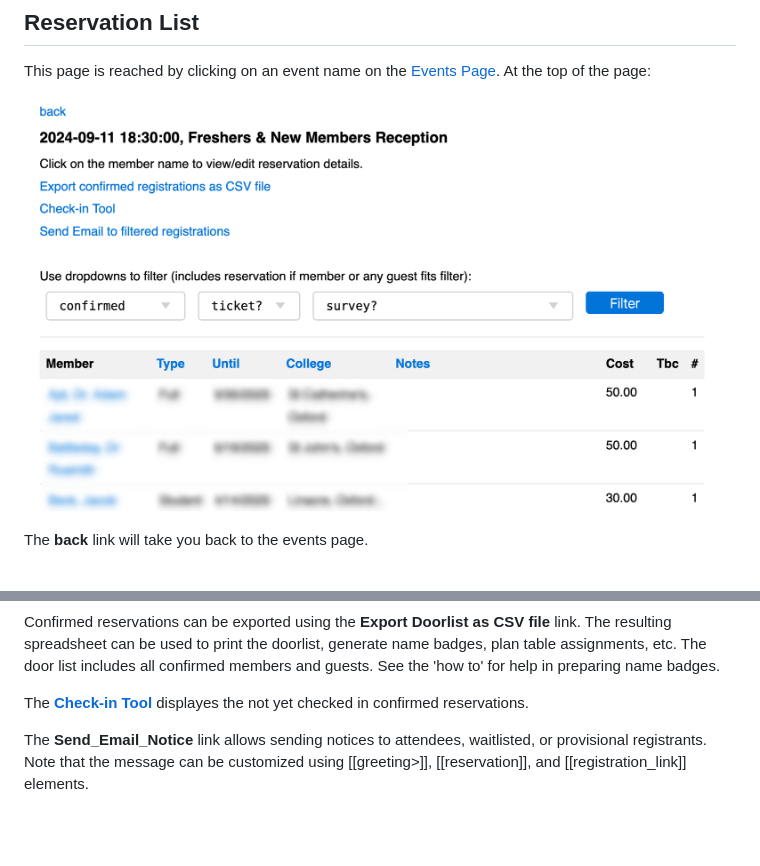
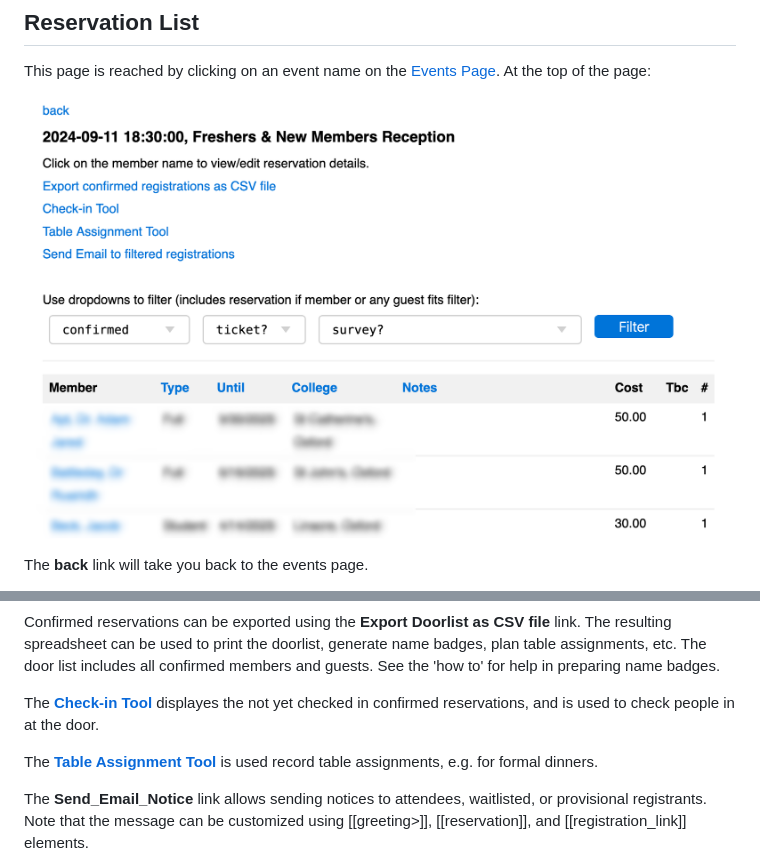
Before and after one commit to oxcamne/oxcam, a Markdown page: docs/reservation_list.md, 2 parts joined by grey strips. Drawn GitHub-style; pictures changed too: docs/images/doorlist.png; blank space fills up the shorter version.

Commit message:
fix bug in event registration with missing Matr year. Add Table Assignment Tool.

```diff
--- a/docs/reservation_list.md
+++ b/docs/reservation_list.md
@@ -23,7 +23,9 @@ Additional filter dropdown buttons are shown depending on whether the event has
 
 Confirmed reservations can be exported using the **Export Doorlist as CSV file** link. The resulting spreadsheet can be used to print the doorlist, generate name badges, plan table assignments, etc. The door list includes all confirmed members and guests. See the 'how to' for help in preparing name badges.
 
-The **[Check-in Tool](check_in.md)** displayes the not yet checked in confirmed reservations.
+The **[Check-in Tool](check_in.md)** displayes the not yet checked in confirmed reservations, and is used to check people in at the door.
+
+The **[Table Assignment Tool](assign_tables.md)** is used record table assignments, e.g. for formal dinners.
 
 The **Send_Email_Notice** link allows sending notices to attendees, waitlisted, or provisional registrants. Note that the message can be customized using [[greeting>]], [[reservation]], and [[registration_link]] elements.
 
```
Also changed, not shown: docs/assign_tables.md (added, +15 -0 lines), docs/check_in.md (+6 -4 lines), docs/images/assign_tables.png (added), docs/images/check_in.png, 2 other files.
